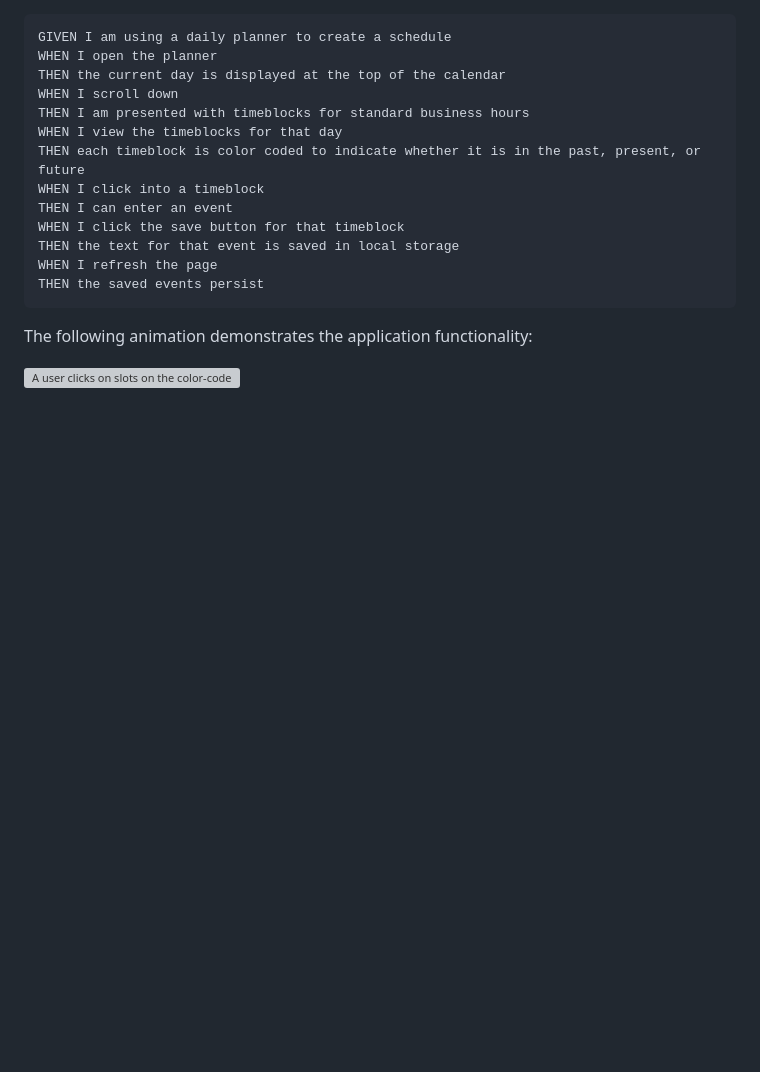
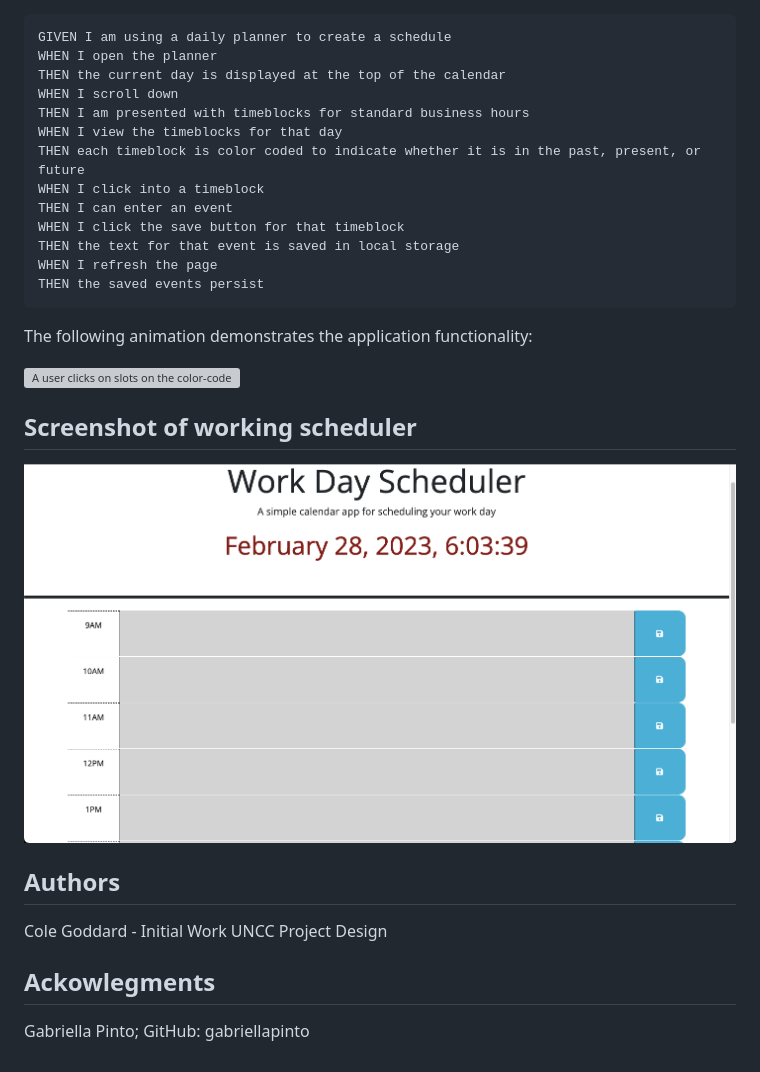
Before and after one commit to CGoddard1/jquery--calendar, a Markdown page: README.md, the part around the change. Rendered like a GitHub page; pictures changed too: images/Screen Shot 2023-02-28 at 6.03.39 PM.png (added); blank space fills up the shorter version; grey boxes are pictures that could not be loaded.

Commit message:
finished readme and added a screenshot to it

```diff
--- a/README.md
+++ b/README.md
@@ -36,3 +36,16 @@ The following animation demonstrates the application functionality:
 
 <!-- @TODO: create ticket to review/update image) -->
 ![A user clicks on slots on the color-coded calendar and edits the events.](./Assets/05-third-party-apis-homework-demo.gif)
+
+## Screenshot of working scheduler
+
+<img src="images/Screen Shot 2023-02-28 at 6.03.39 PM.png">
+
+## Authors
+
+Cole Goddard - Initial Work
+UNCC Project Design
+
+## Ackowlegments
+
+Gabriella Pinto; GitHub: gabriellapinto
```
